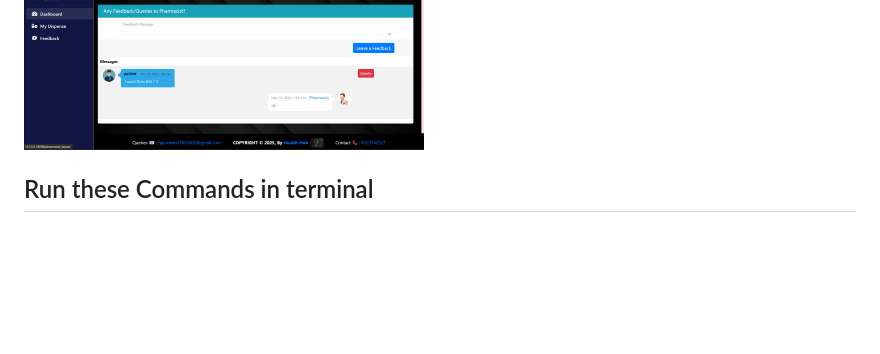
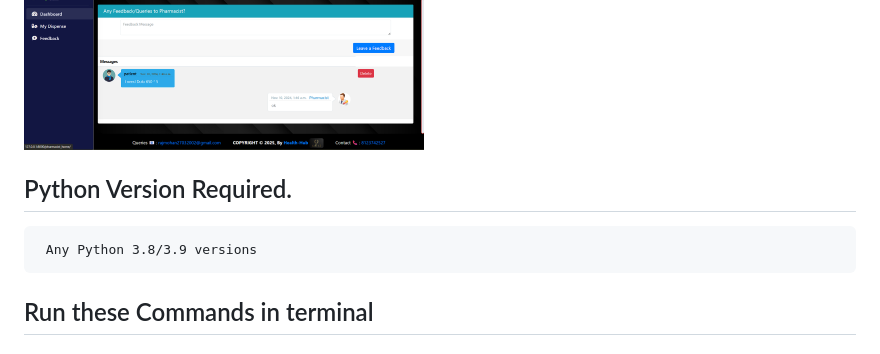
Before and after one commit to Mohan2703/Health-Hub, a Markdown page: README.md, the part around the change. Rendered like a GitHub page; blank space fills up the shorter version.

```diff
--- a/README.md
+++ b/README.md
@@ -21,6 +21,8 @@
 <img src="https://github.com/Mohan2703/Health-Hub/blob/main/pharmacy-management-system-master/screenshot/patient.png" width="400" height="200" />
 </div>
 
+## Python Version Required.
+     Any Python 3.8/3.9 versions
 ## Run these Commands in terminal
 ### Step 1
      pip install -r requirements.txt
```
